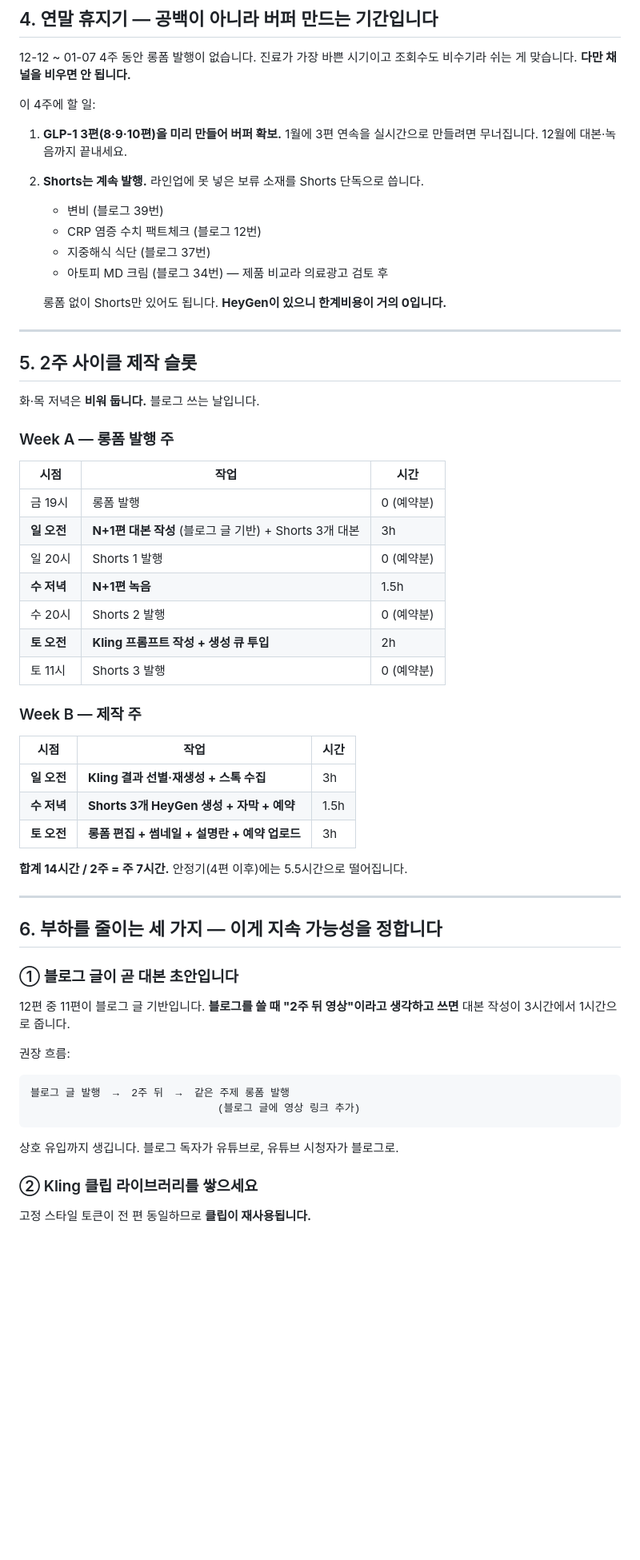
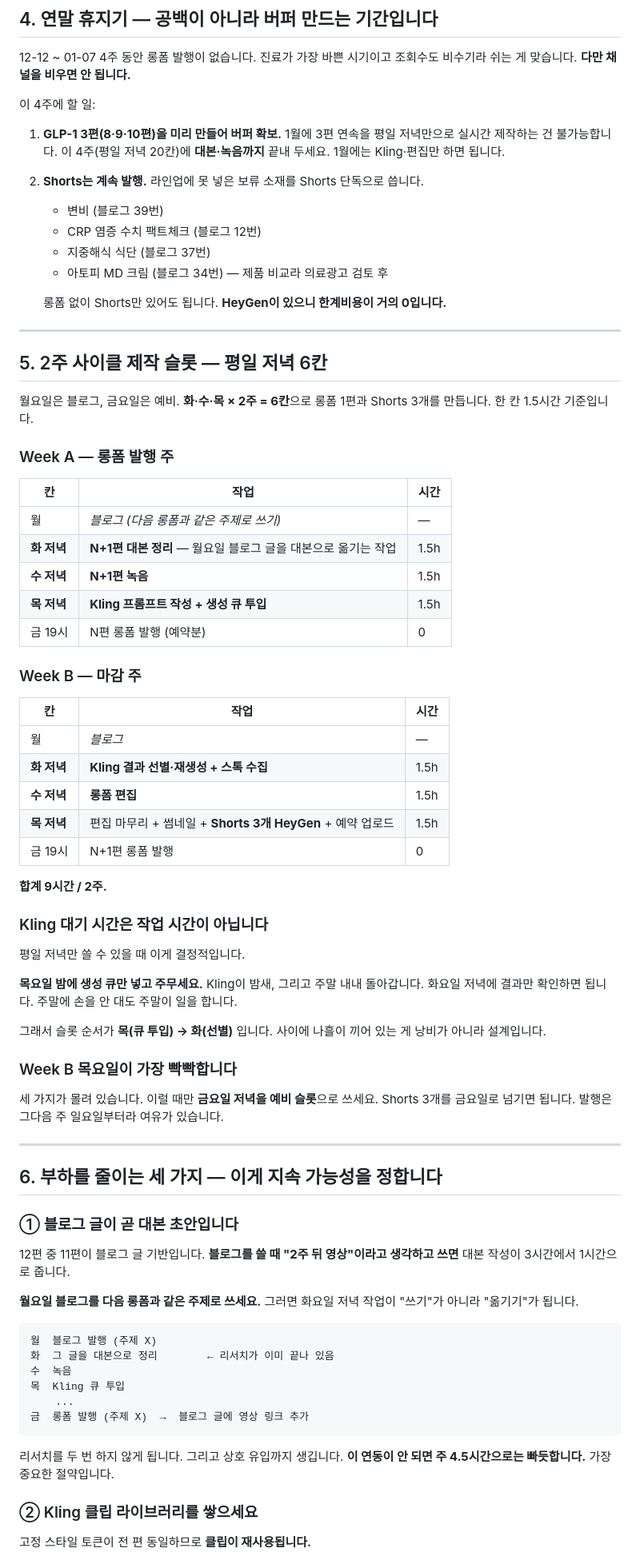
Before and after one commit to affogatto33-tech/affogatto33-tech.github.io, a Markdown page: youtube/calendar.md, the part around one of its changes. Shown at 80% size. Rendered like a GitHub page; blank space fills up the shorter version.

````diff
--- a/youtube/calendar.md
+++ b/youtube/calendar.md
@@ -86,7 +81,9 @@
 이 4주에 할 일:
 
 1. **GLP-1 3편(8·9·10편)을 미리 만들어 버퍼 확보.**
-   1월에 3편 연속을 실시간으로 만들려면 무너집니다. 12월에 대본·녹음까지 끝내세요.
+   1월에 3편 연속을 평일 저녁만으로 실시간 제작하는 건 불가능합니다.
+   이 4주(평일 저녁 20칸)에 **대본·녹음까지** 끝내 두세요.
+   1월에는 Kling·편집만 하면 됩니다.
 2. **Shorts는 계속 발행.** 라인업에 못 넣은 보류 소재를 Shorts 단독으로 씁니다.
    - 변비 (블로그 39번)
    - CRP 염증 수치 팩트체크 (블로그 12번)
@@ -97,31 +94,47 @@
 
 ---
 
-## 5. 2주 사이클 제작 슬롯
+## 5. 2주 사이클 제작 슬롯 — 평일 저녁 6칸
 
-화·목 저녁은 **비워 둡니다.** 블로그 쓰는 날입니다.
+월요일은 블로그, 금요일은 예비. **화·수·목 × 2주 = 6칸**으로 롱폼 1편과
+Shorts 3개를 만듭니다. 한 칸 1.5시간 기준입니다.
 
 ### Week A — 롱폼 발행 주
 
-| 시점 | 작업 | 시간 |
+| 칸 | 작업 | 시간 |
 |---|---|---|
-| 금 19시 | 롱폼 발행 | 0 (예약분) |
-| **일 오전** | **N+1편 대본 작성** (블로그 글 기반) + Shorts 3개 대본 | 3h |
-| 일 20시 | Shorts 1 발행 | 0 (예약분) |
+| 월 | _블로그 (다음 롱폼과 같은 주제로 쓰기)_ | — |
+| **화 저녁** | **N+1편 대본 정리** — 월요일 블로그 글을 대본으로 옮기는 작업 | 1.5h |
 | **수 저녁** | **N+1편 녹음** | 1.5h |
-| 수 20시 | Shorts 2 발행 | 0 (예약분) |
-| **토 오전** | **Kling 프롬프트 작성 + 생성 큐 투입** | 2h |
-| 토 11시 | Shorts 3 발행 | 0 (예약분) |
+| **목 저녁** | **Kling 프롬프트 작성 + 생성 큐 투입** | 1.5h |
+| 금 19시 | N편 롱폼 발행 (예약분) | 0 |
 
-### Week B — 제작 주
+### Week B — 마감 주
 
-| 시점 | 작업 | 시간 |
+| 칸 | 작업 | 시간 |
 |---|---|---|
-| **일 오전** | **Kling 결과 선별·재생성 + 스톡 수집** | 3h |
-| **수 저녁** | **Shorts 3개 HeyGen 생성 + 자막 + 예약** | 1.5h |
-| **토 오전** | **롱폼 편집 + 썸네일 + 설명란 + 예약 업로드** | 3h |
+| 월 | _블로그_ | — |
+| **화 저녁** | **Kling 결과 선별·재생성 + 스톡 수집** | 1.5h |
+| **수 저녁** | **롱폼 편집** | 1.5h |
+| **목 저녁** | 편집 마무리 + 썸네일 + **Shorts 3개 HeyGen** + 예약 업로드 | 1.5h |
+| 금 19시 | N+1편 롱폼 발행 | 0 |
 
-**합계 14시간 / 2주 = 주 7시간.** 안정기(4편 이후)에는 5.5시간으로 떨어집니다.
+**합계 9시간 / 2주.**
+
+### Kling 대기 시간은 작업 시간이 아닙니다
+
+평일 저녁만 쓸 수 있을 때 이게 결정적입니다.
+
+**목요일 밤에 생성 큐만 넣고 주무세요.** Kling이 밤새, 그리고 주말 내내 돌아갑니다.
+화요일 저녁에 결과만 확인하면 됩니다. 주말에 손을 안 대도 주말이 일을 합니다.
+
+그래서 슬롯 순서가 **목(큐 투입) → 화(선별)** 입니다. 사이에 나흘이 끼어 있는 게
+낭비가 아니라 설계입니다.
+
+### Week B 목요일이 가장 빡빡합니다
+
+세 가지가 몰려 있습니다. 이럴 때만 **금요일 저녁을 예비 슬롯**으로 쓰세요.
+Shorts 3개를 금요일로 넘기면 됩니다. 발행은 그다음 주 일요일부터라 여유가 있습니다.
 
 ---
 
@@ -132,14 +145,20 @@
 12편 중 11편이 블로그 글 기반입니다. **블로그를 쓸 때 "2주 뒤 영상"이라고
 생각하고 쓰면** 대본 작성이 3시간에서 1시간으로 줍니다.
 
-권장 흐름:
+**월요일 블로그를 다음 롱폼과 같은 주제로 쓰세요.** 그러면 화요일 저녁 작업이
+"쓰기"가 아니라 "옮기기"가 됩니다.
 
 ```
-블로그 글 발행  →  2주 뒤  →  같은 주제 롱폼 발행
-                              (블로그 글에 영상 링크 추가)
+월  블로그 발행 (주제 X)
+화  그 글을 대본으로 정리        ← 리서치가 이미 끝나 있음
+수  녹음
+목  Kling 큐 투입
+    ...
+금  롱폼 발행 (주제 X)  →  블로그 글에 영상 링크 추가
 ```
 
-상호 유입까지 생깁니다. 블로그 독자가 유튜브로, 유튜브 시청자가 블로그로.
+리서치를 두 번 하지 않게 됩니다. 그리고 상호 유입까지 생깁니다.
+**이 연동이 안 되면 주 4.5시간으로는 빠듯합니다.** 가장 중요한 절약입니다.
 
 ### ② Kling 클립 라이브러리를 쌓으세요
 
````
Also changed, not shown: other parts of youtube/calendar.md (+55 -38 lines).
